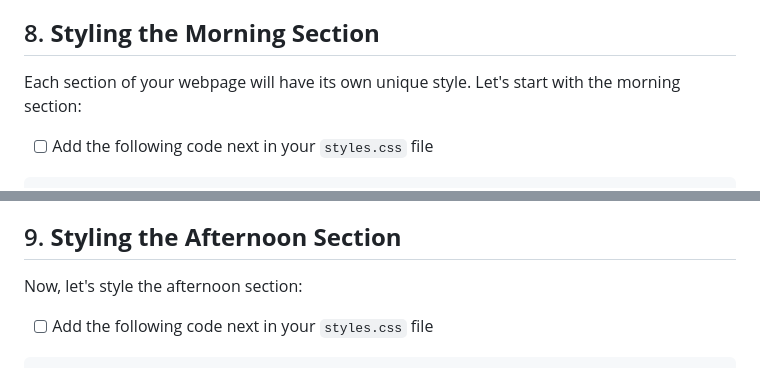
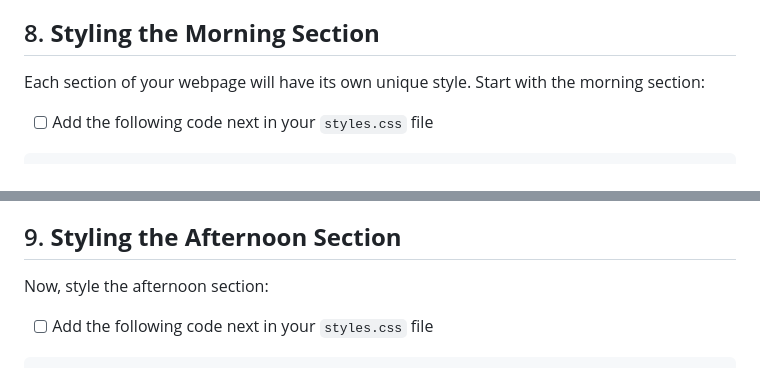
Before and after one commit to NikolaosPapas/aisd-wde-03-adding-a-stylesheet, a Markdown page: README.md, 2 parts joined by grey strips. Drawn GitHub-style.

```diff
--- a/README.md
+++ b/README.md
@@ -134,7 +134,7 @@ Next, you'll style the main title to make it stand out:
 Style the main title by changing its text color to dark blue, increasing the font size, adding space below it, and centering it on the page.
 
 ## 8. **Styling the Morning Section**
-Each section of your webpage will have its own unique style. Let's start with the morning section:
+Each section of your webpage will have its own unique style. Start with the morning section:
 
 
 - [ ] Add the following code next in your `styles.css` file
@@ -153,7 +153,7 @@ Each section of your webpage will have its own unique style. Let's start with th
 This code sets the morning section's color, font size, and defines the padding and margins for this section.
 
 ## 9. **Styling the Afternoon Section**
-Now, let's style the afternoon section:
+Now, style the afternoon section:
 
 - [ ] Add the following code next in your `styles.css` file
 
```
Also changed, not shown: other parts of README.md (+3 -3 lines).
